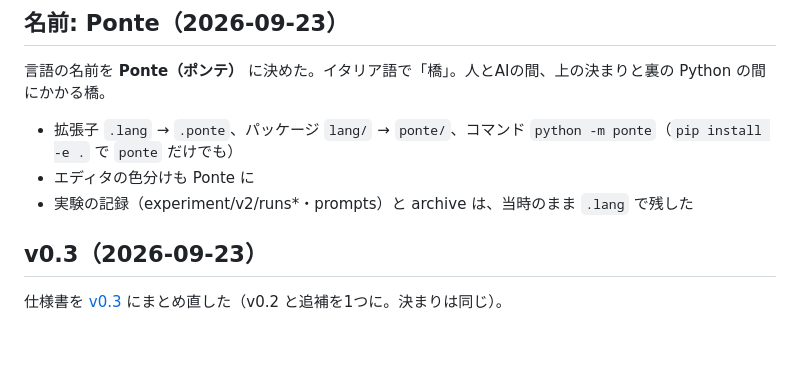
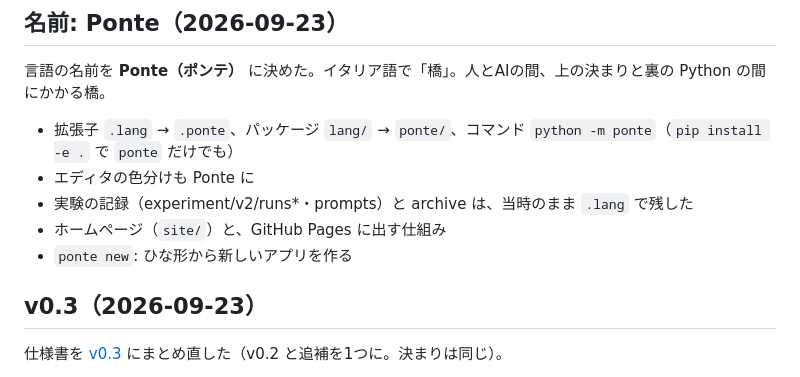
Before and after one commit to AnIT012/Ponte, a Markdown page: CHANGELOG.md, the part around the change. Drawn GitHub-style; blank space fills up the shorter version.

```diff
--- a/CHANGELOG.md
+++ b/CHANGELOG.md
@@ -8,6 +8,8 @@
 - 拡張子 `.lang` → `.ponte`、パッケージ `lang/` → `ponte/`、コマンド `python -m ponte`（`pip install -e .` で `ponte` だけでも）
 - エディタの色分けも Ponte に
 - 実験の記録（experiment/v2/runs*・prompts）と archive は、当時のまま `.lang` で残した
+- ホームページ（`site/`）と、GitHub Pages に出す仕組み
+- `ponte new`: ひな形から新しいアプリを作る
 
 ## v0.3（2026-09-23）
 
```
Also changed, not shown: README.md (+2 -0 lines), site/img/kakeibo.png (added), site/img/lend_home.png (added), site/img/todo.png (added), 9 other files.
